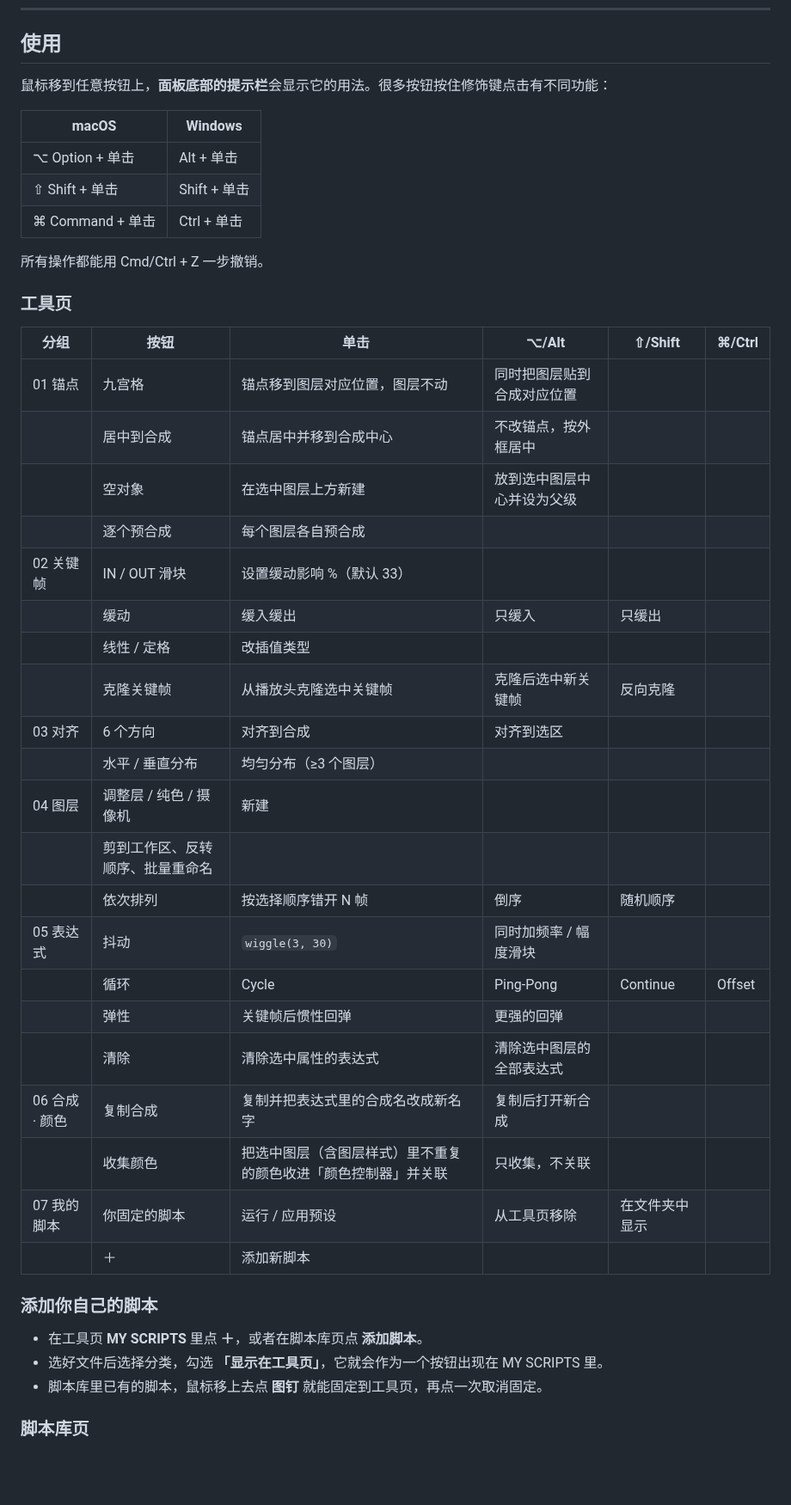
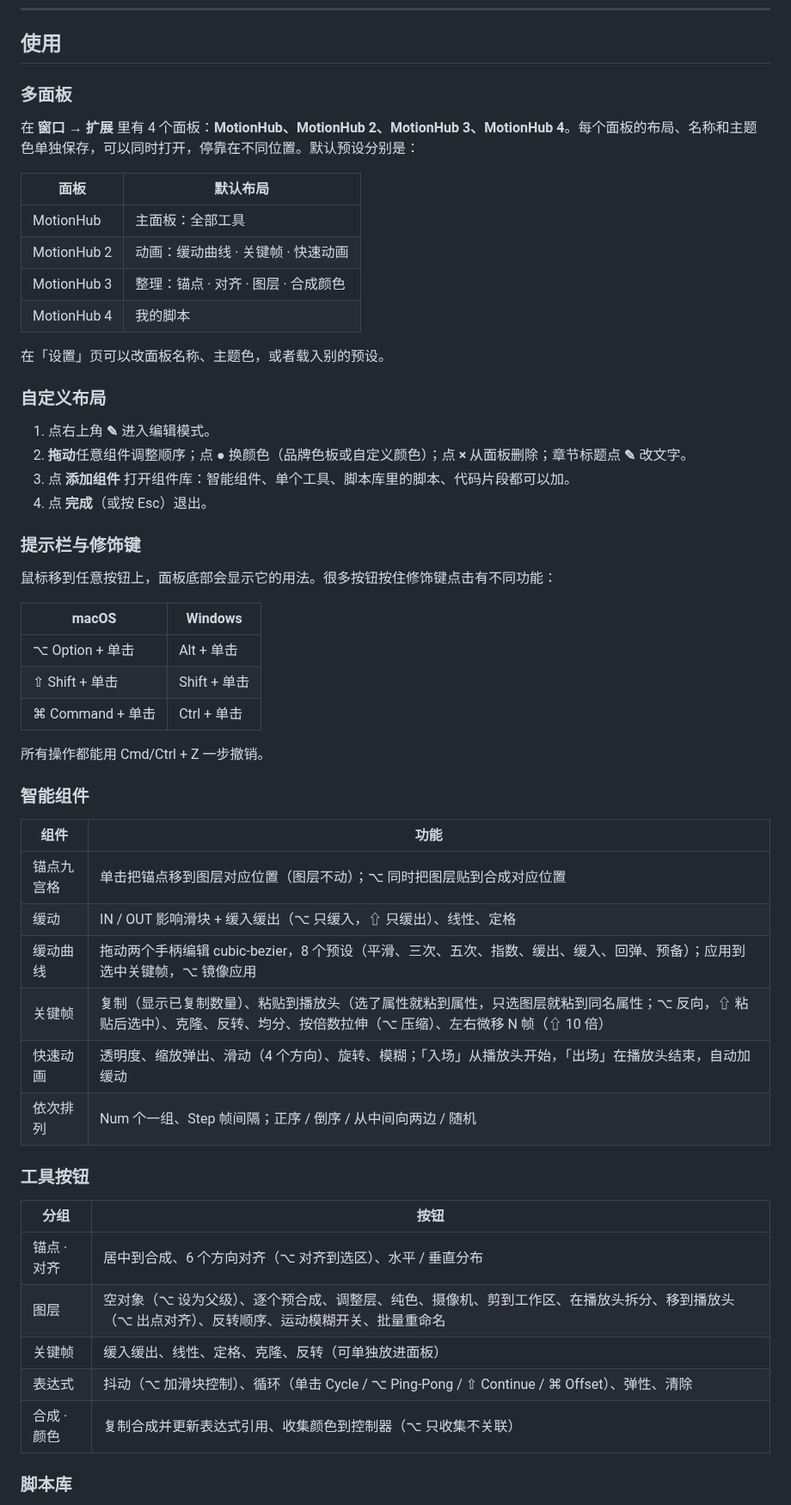
Before and after one commit to Windwingslab/-, a Markdown page: MotionHub/README.md, the part around one of its changes. Shown at 86% size. Rendered like a GitHub page; blank space fills up the shorter version.

```diff
--- a/MotionHub/README.md
+++ b/MotionHub/README.md
@@ -36,7 +37,29 @@
 
 ## 使用
 
-鼠标移到任意按钮上，**面板底部的提示栏**会显示它的用法。很多按钮按住修饰键点击有不同功能：
+### 多面板
+
+在 **窗口 → 扩展** 里有 4 个面板：**MotionHub、MotionHub 2、MotionHub 3、MotionHub 4**。每个面板的布局、名称和主题色单独保存，可以同时打开，停靠在不同位置。默认预设分别是：
+
+| 面板 | 默认布局 |
+| --- | --- |
+| MotionHub | 主面板：全部工具 |
+| MotionHub 2 | 动画：缓动曲线 · 关键帧 · 快速动画 |
+| MotionHub 3 | 整理：锚点 · 对齐 · 图层 · 合成颜色 |
+| MotionHub 4 | 我的脚本 |
+
+在「设置」页可以改面板名称、主题色，或者载入别的预设。
+
+### 自定义布局
+
+1. 点右上角 **✎** 进入编辑模式。
+2. **拖动**任意组件调整顺序；点 **●** 换颜色（品牌色板或自定义颜色）；点 **×** 从面板删除；章节标题点 **✎** 改文字。
+3. 点 **添加组件** 打开组件库：智能组件、单个工具、脚本库里的脚本、代码片段都可以加。
+4. 点 **完成**（或按 Esc）退出。
+
+### 提示栏与修饰键
+
+鼠标移到任意按钮上，面板底部会显示它的用法。很多按钮按住修饰键点击有不同功能：
 
 | macOS | Windows |
 | --- | --- |
@@ -46,37 +69,26 @@
 
 所有操作都能用 Cmd/Ctrl + Z 一步撤销。
 
-### 工具页
+### 智能组件
 
-| 分组 | 按钮 | 单击 | ⌥/Alt | ⇧/Shift | ⌘/Ctrl |
-| --- | --- | --- | --- | --- | --- |
-| 01 锚点 | 九宫格 | 锚点移到图层对应位置，图层不动 | 同时把图层贴到合成对应位置 | | |
-| | 居中到合成 | 锚点居中并移到合成中心 | 不改锚点，按外框居中 | | |
-| | 空对象 | 在选中图层上方新建 | 放到选中图层中心并设为父级 | | |
-| | 逐个预合成 | 每个图层各自预合成 | | | |
-| 02 关键帧 | IN / OUT 滑块 | 设置缓动影响 %（默认 33） | | | |
-| | 缓动 | 缓入缓出 | 只缓入 | 只缓出 | |
-| | 线性 / 定格 | 改插值类型 | | | |
-| | 克隆关键帧 | 从播放头克隆选中关键帧 | 克隆后选中新关键帧 | 反向克隆 | |
-| 03 对齐 | 6 个方向 | 对齐到合成 | 对齐到选区 | | |
-| | 水平 / 垂直分布 | 均匀分布（≥3 个图层） | | | |
-| 04 图层 | 调整层 / 纯色 / 摄像机 | 新建 | | | |
-| | 剪到工作区、反转顺序、批量重命名 | | | | |
-| | 依次排列 | 按选择顺序错开 N 帧 | 倒序 | 随机顺序 | |
-| 05 表达式 | 抖动 | `wiggle(3, 30)` | 同时加频率 / 幅度滑块 | | |
-| | 循环 | Cycle | Ping-Pong | Continue | Offset |
-| | 弹性 | 关键帧后惯性回弹 | 更强的回弹 | | |
-| | 清除 | 清除选中属性的表达式 | 清除选中图层的全部表达式 | | |
-| 06 合成 · 颜色 | 复制合成 | 复制并把表达式里的合成名改成新名字 | 复制后打开新合成 | | |
-| | 收集颜色 | 把选中图层（含图层样式）里不重复的颜色收进「颜色控制器」并关联 | 只收集，不关联 | | |
-| 07 我的脚本 | 你固定的脚本 | 运行 / 应用预设 | 从工具页移除 | 在文件夹中显示 | |
-| | ＋ | 添加新脚本 | | | |
+| 组件 | 功能 |
+| --- | --- |
+| 锚点九宫格 | 单击把锚点移到图层对应位置（图层不动）；⌥ 同时把图层贴到合成对应位置 |
+| 缓动 | IN / OUT 影响滑块 + 缓入缓出（⌥ 只缓入，⇧ 只缓出）、线性、定格 |
+| 缓动曲线 | 拖动两个手柄编辑 cubic-bezier，8 个预设（平滑、三次、五次、指数、缓出、缓入、回弹、预备）；应用到选中关键帧，⌥ 镜像应用 |
+| 关键帧 | 复制（显示已复制数量）、粘贴到播放头（选了属性就粘到属性，只选图层就粘到同名属性；⌥ 反向，⇧ 粘贴后选中）、克隆、反转、均分、按倍数拉伸（⌥ 压缩）、左右微移 N 帧（⇧ 10 倍） |
+| 快速动画 | 透明度、缩放弹出、滑动（4 个方向）、旋转、模糊；「入场」从播放头开始，「出场」在播放头结束，自动加缓动 |
+| 依次排列 | Num 个一组、Step 帧间隔；正序 / 倒序 / 从中间向两边 / 随机 |
 
-### 添加你自己的脚本
+### 工具按钮
 
-- 在工具页 **MY SCRIPTS** 里点 **＋**，或者在脚本库页点 **添加脚本**。
-- 选好文件后选择分类，勾选 **「显示在工具页」**，它就会作为一个按钮出现在 MY SCRIPTS 里。
-- 脚本库里已有的脚本，鼠标移上去点 **图钉** 就能固定到工具页，再点一次取消固定。
+| 分组 | 按钮 |
+| --- | --- |
+| 锚点 · 对齐 | 居中到合成、6 个方向对齐（⌥ 对齐到选区）、水平 / 垂直分布 |
+| 图层 | 空对象（⌥ 设为父级）、逐个预合成、调整层、纯色、摄像机、剪到工作区、在播放头拆分、移到播放头（⌥ 出点对齐）、反转顺序、运动模糊开关、批量重命名 |
+| 关键帧 | 缓入缓出、线性、定格、克隆、反转（可单独放进面板） |
+| 表达式 | 抖动（⌥ 加滑块控制）、循环（单击 Cycle / ⌥ Ping-Pong / ⇧ Continue / ⌘ Offset）、弹性、清除 |
+| 合成 · 颜色 | 复制合成并更新表达式引用、收集颜色到控制器（⌥ 只收集不关联） |
 
-### 脚本库页
+### 脚本库
 
```
Also changed, not shown: other parts of MotionHub/README.md (+15 -25 lines), MotionHub/preview.png, 6 other files.
